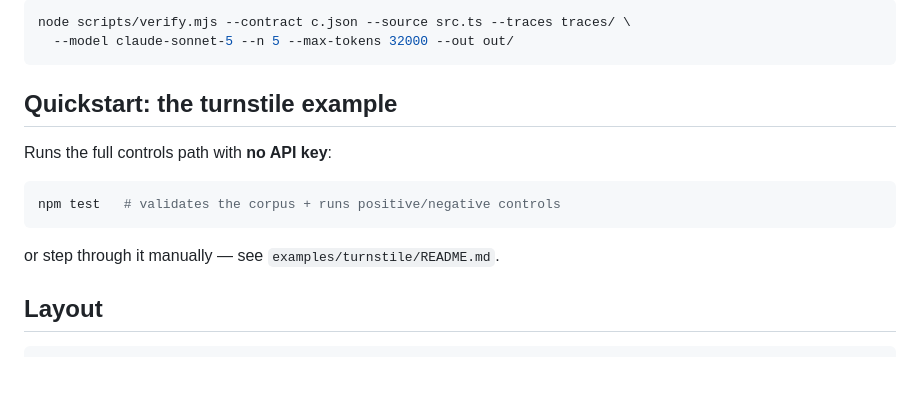
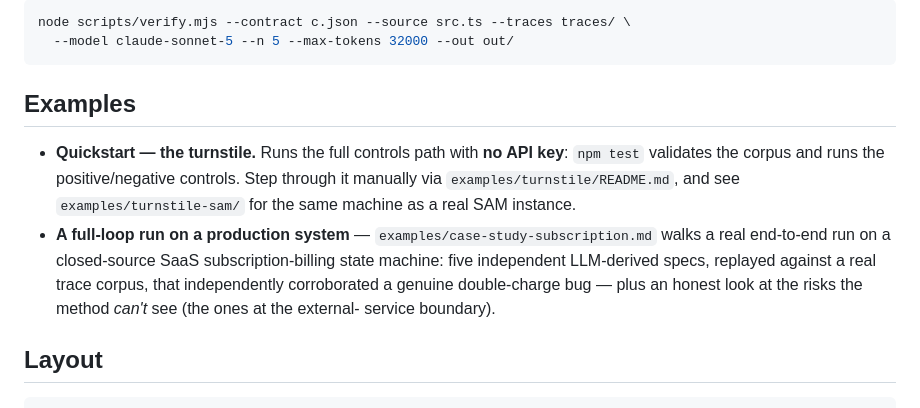
Before and after one commit to jdubray/polygraph, a Markdown page: README.md, the part around the change. Drawn GitHub-style; blank space fills up the shorter version.

````diff
--- a/README.md
+++ b/README.md
@@ -190,15 +190,18 @@ node scripts/verify.mjs --contract c.json --source src.ts --traces traces/ \
   --model claude-sonnet-5 --n 5 --max-tokens 32000 --out out/
 ```
 
-## Quickstart: the turnstile example
+## Examples
 
-Runs the full controls path with **no API key**:
-
-```bash
-npm test   # validates the corpus + runs positive/negative controls
-```
-
-or step through it manually — see `examples/turnstile/README.md`.
+- **Quickstart — the turnstile.** Runs the full controls path with **no API
+  key**: `npm test` validates the corpus and runs the positive/negative
+  controls. Step through it manually via `examples/turnstile/README.md`, and see
+  `examples/turnstile-sam/` for the same machine as a real SAM instance.
+- **A full-loop run on a production system** — `examples/case-study-subscription.md`
+  walks a real end-to-end run on a closed-source SaaS subscription-billing state
+  machine: five independent LLM-derived specs, replayed against a real trace
+  corpus, that independently corroborated a genuine double-charge bug — plus an
+  honest look at the risks the method *can't* see (the ones at the external-
+  service boundary).
 
 ## Layout
 
````
Also changed, not shown: examples/case-study-subscription.md (added, +102 -0 lines).
